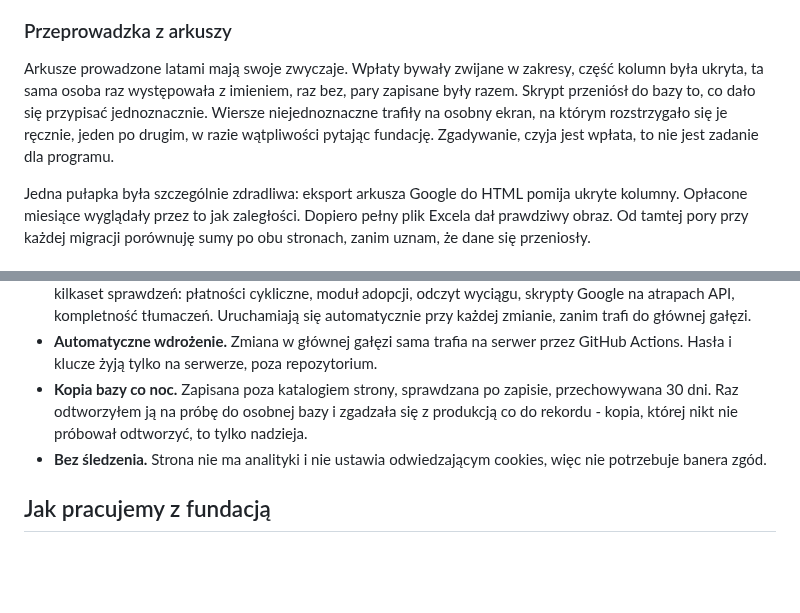
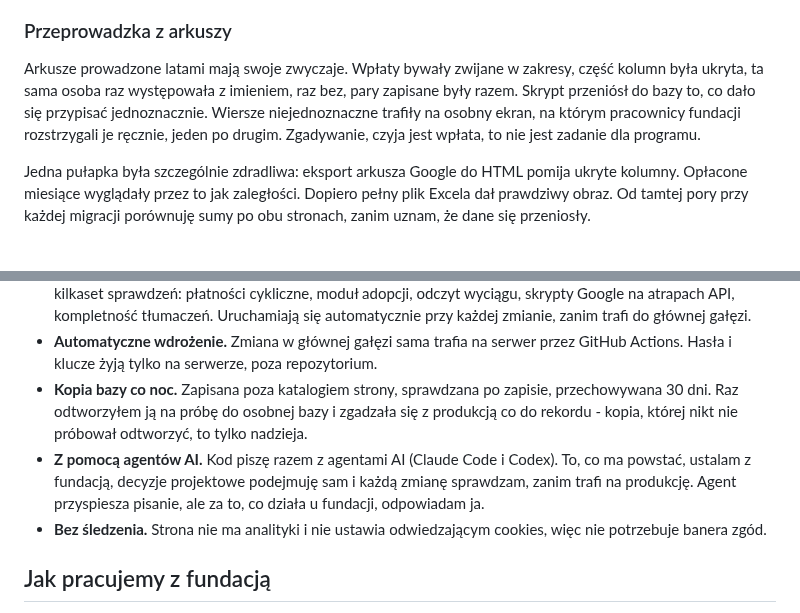
Before and after one commit to tomasz-kwietniewski/tomaszkwietniewski-pl, a Markdown page: content/wpisy/2026-10-03-strona-fundacji-misja-mada.md, 2 parts joined by grey strips. Rendered like a GitHub page; blank space fills up the shorter version.

Commit message:
tresc: wpis MADA - migracje rozstrzygala fundacja, akapit o agentach AI
Co-Authored-By: Claude Opus 5.5 <noreply@anthropic.com>

```diff
--- a/content/wpisy/2026-10-03-strona-fundacji-misja-mada.md
+++ b/content/wpisy/2026-10-03-strona-fundacji-misja-mada.md
@@ -114,7 +114,7 @@ Brakujące tłumaczenie ma jeszcze jedną złośliwą cechę - niczego nie psuje
 
 ### Przeprowadzka z arkuszy
 
-Arkusze prowadzone latami mają swoje zwyczaje. Wpłaty bywały zwijane w zakresy, część kolumn była ukryta, ta sama osoba raz występowała z imieniem, raz bez, pary zapisane były razem. Skrypt przeniósł do bazy to, co dało się przypisać jednoznacznie. Wiersze niejednoznaczne trafiły na osobny ekran, na którym rozstrzygało się je ręcznie, jeden po drugim, w razie wątpliwości pytając fundację. Zgadywanie, czyja jest wpłata, to nie jest zadanie dla programu.
+Arkusze prowadzone latami mają swoje zwyczaje. Wpłaty bywały zwijane w zakresy, część kolumn była ukryta, ta sama osoba raz występowała z imieniem, raz bez, pary zapisane były razem. Skrypt przeniósł do bazy to, co dało się przypisać jednoznacznie. Wiersze niejednoznaczne trafiły na osobny ekran, na którym pracownicy fundacji rozstrzygali je ręcznie, jeden po drugim. Zgadywanie, czyja jest wpłata, to nie jest zadanie dla programu.
 
 Jedna pułapka była szczególnie zdradliwa: eksport arkusza Google do HTML pomija ukryte kolumny. Opłacone miesiące wyglądały przez to jak zaległości. Dopiero pełny plik Excela dał prawdziwy obraz. Od tamtej pory przy każdej migracji porównuję sumy po obu stronach, zanim uznam, że dane się przeniosły.
 
@@ -126,6 +126,7 @@ Jedna pułapka była szczególnie zdradliwa: eksport arkusza Google do HTML pomi
 - **Lekkie testy.** Zamiast dużego frameworka testowego - własne, minimalne skrypty w PHP i Node, razem kilkaset sprawdzeń: płatności cykliczne, moduł adopcji, odczyt wyciągu, skrypty Google na atrapach API, kompletność tłumaczeń. Uruchamiają się automatycznie przy każdej zmianie, zanim trafi do głównej gałęzi.
 - **Automatyczne wdrożenie.** Zmiana w głównej gałęzi sama trafia na serwer przez GitHub Actions. Hasła i klucze żyją tylko na serwerze, poza repozytorium.
 - **Kopia bazy co noc.** Zapisana poza katalogiem strony, sprawdzana po zapisie, przechowywana 30 dni. Raz odtworzyłem ją na próbę do osobnej bazy i zgadzała się z produkcją co do rekordu - kopia, której nikt nie próbował odtworzyć, to tylko nadzieja.
+- **Z pomocą agentów AI.** Kod piszę razem z agentami AI (Claude Code i Codex). To, co ma powstać, ustalam z fundacją, decyzje projektowe podejmuję sam i każdą zmianę sprawdzam, zanim trafi na produkcję. Agent przyspiesza pisanie, ale za to, co działa u fundacji, odpowiadam ja.
 - **Bez śledzenia.** Strona nie ma analityki i nie ustawia odwiedzającym cookies, więc nie potrzebuje banera zgód.
 
 ## Jak pracujemy z fundacją
```
